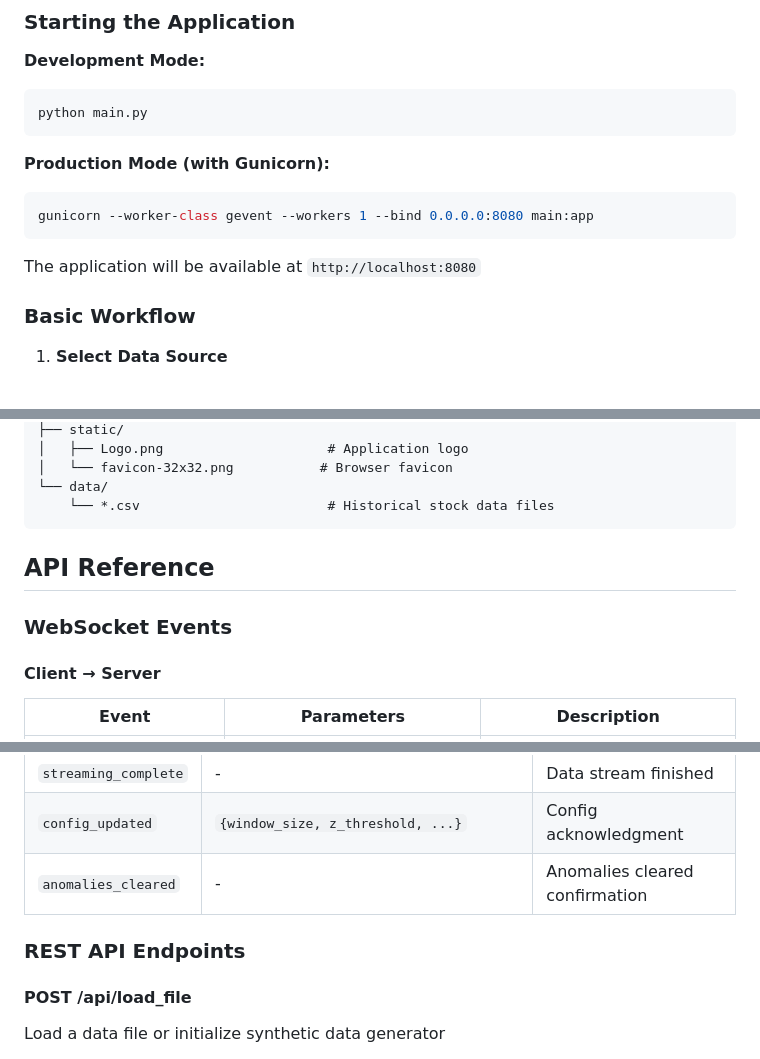
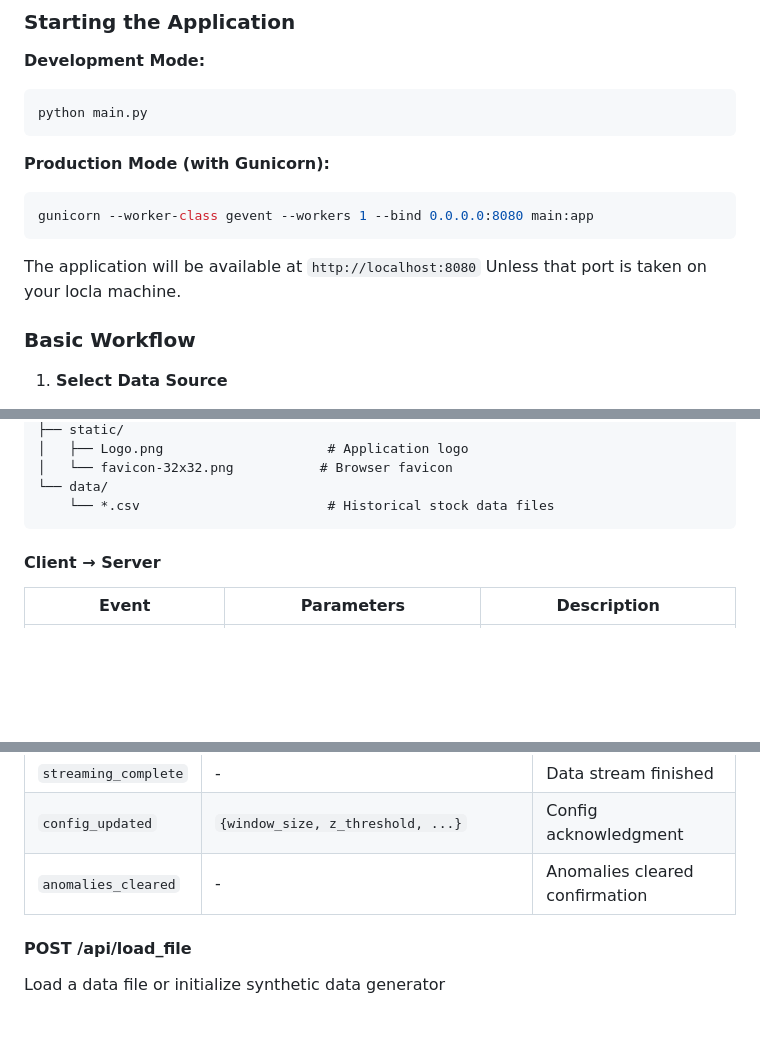
Before and after one commit to Janosik15041/Anomaly_detector, a Markdown page: README.md, 3 parts joined by grey strips. Rendered like a GitHub page; blank space fills up the shorter version.

````diff
--- a/README.md
+++ b/README.md
@@ -92,7 +92,7 @@ python main.py
 gunicorn --worker-class gevent --workers 1 --bind 0.0.0.0:8080 main:app
 ```
 
-The application will be available at `http://localhost:8080`
+The application will be available at `http://localhost:8080` Unless that port is taken on your locla machine.
 
 ### Basic Workflow
 
@@ -169,9 +169,7 @@ Anomaly_detector/
     └── *.csv                        # Historical stock data files
 ```
 
-## API Reference
 
-### WebSocket Events
 
 #### Client → Server
 
@@ -200,7 +198,7 @@ Anomaly_detector/
 | `config_updated` | `{window_size, z_threshold, ...}` | Config acknowledgment |
 | `anomalies_cleared` | - | Anomalies cleared confirmation |
 
-### REST API Endpoints
+
 
 #### POST /api/load_file
 Load a data file or initialize synthetic data generator
````
Also changed, not shown: other parts of README.md (+2 -16 lines).
